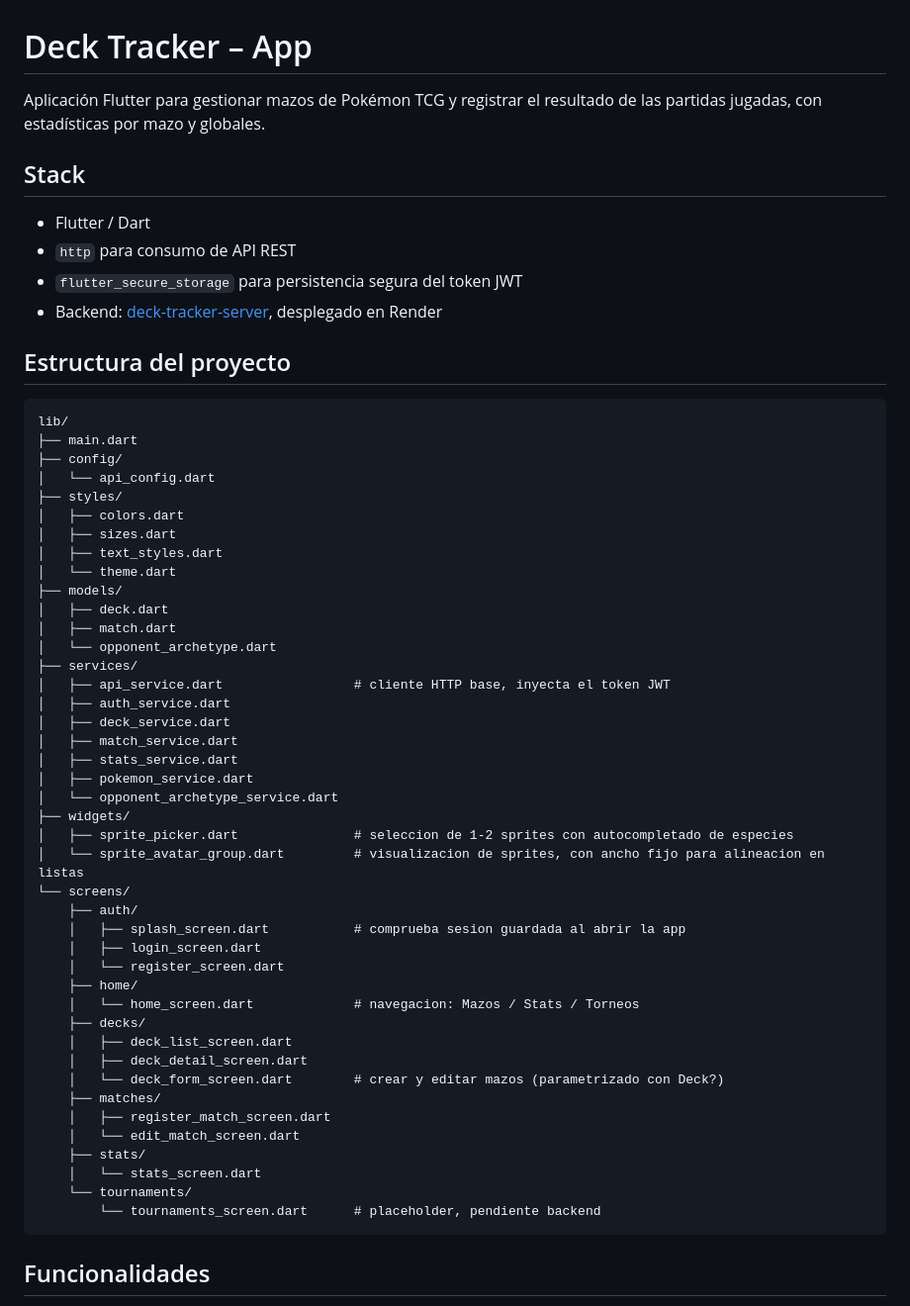
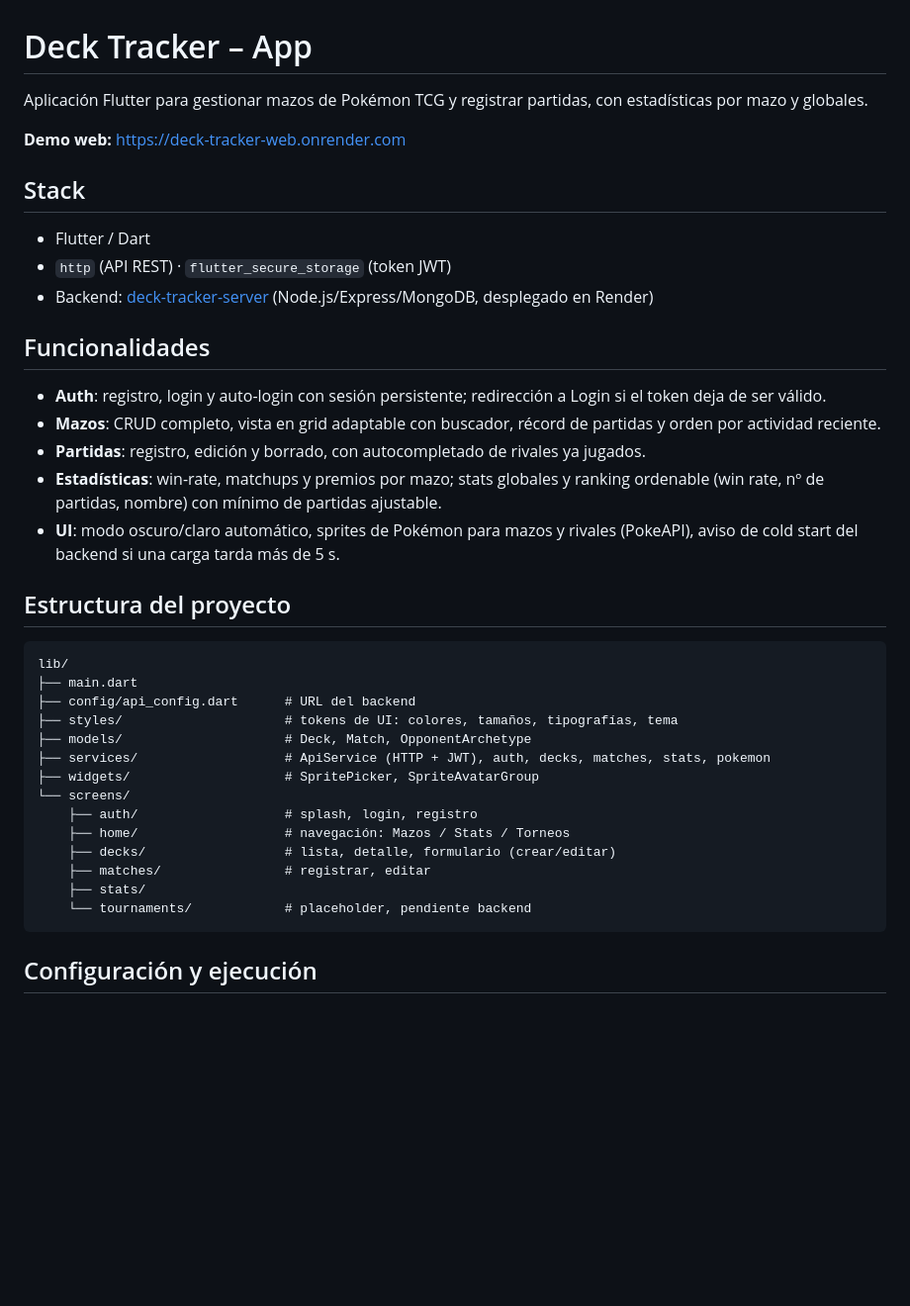
Before and after one commit to Ayme-99/deck-tracker-app, a Markdown page: README.md, the part around one of its changes. Shown at 99% size. Drawn GitHub-style; blank space fills up the shorter version.

Commit message:
Reorganizar y actualizar README completo

````diff
--- a/README.md
+++ b/README.md
@@ -1,60 +1,41 @@
 # Deck Tracker – App
 
-Aplicación Flutter para gestionar mazos de Pokémon TCG y registrar el resultado de las partidas jugadas, con estadísticas por mazo y globales.
+Aplicación Flutter para gestionar mazos de Pokémon TCG y registrar partidas, con estadísticas por mazo y globales.
+
+**Demo web:** https://deck-tracker-web.onrender.com
 
 ## Stack
 
 - Flutter / Dart
-- `http` para consumo de API REST
-- `flutter_secure_storage` para persistencia segura del token JWT
-- Backend: [deck-tracker-server](https://github.com/Ayme-99/deck-tracker-server), desplegado en Render
+- `http` (API REST) · `flutter_secure_storage` (token JWT)
+- Backend: [deck-tracker-server](https://github.com/Ayme-99/deck-tracker-server) (Node.js/Express/MongoDB, desplegado en Render)
+
+## Funcionalidades
+
+- **Auth**: registro, login y auto-login con sesión persistente; redirección a Login si el token deja de ser válido.
+- **Mazos**: CRUD completo, vista en grid adaptable con buscador, récord de partidas y orden por actividad reciente.
+- **Partidas**: registro, edición y borrado, con autocompletado de rivales ya jugados.
+- **Estadísticas**: win-rate, matchups y premios por mazo; stats globales y ranking ordenable (win rate, nº de partidas, nombre) con mínimo de partidas ajustable.
+- **UI**: modo oscuro/claro automático, sprites de Pokémon para mazos y rivales (PokeAPI), aviso de cold start del backend si una carga tarda más de 5 s.
 
 ## Estructura del proyecto
 
 ```
 lib/
 ├── main.dart
-├── config/
-│   └── api_config.dart
-├── styles/
-│   ├── colors.dart
-│   ├── sizes.dart
-│   ├── text_styles.dart
-│   └── theme.dart
-├── models/
-│   ├── deck.dart
-│   ├── match.dart
-│   └── opponent_archetype.dart
-├── services/
-│   ├── api_service.dart                 # cliente HTTP base, inyecta el token JWT
-│   ├── auth_service.dart
-│   ├── deck_service.dart
-│   ├── match_service.dart
-│   ├── stats_service.dart
-│   ├── pokemon_service.dart
-│   └── opponent_archetype_service.dart
-├── widgets/
-│   ├── sprite_picker.dart               # seleccion de 1-2 sprites con autocompletado de especies
-│   └── sprite_avatar_group.dart         # visualizacion de sprites, con ancho fijo para alineacion en listas
+├── config/api_config.dart      # URL del backend
+├── styles/                     # tokens de UI: colores, tamaños, tipografías, tema
+├── models/                     # Deck, Match, OpponentArchetype
+├── services/                   # ApiService (HTTP + JWT), auth, decks, matches, stats, pokemon
+├── widgets/                    # SpritePicker, SpriteAvatarGroup
 └── screens/
-    ├── auth/
-    │   ├── splash_screen.dart           # comprueba sesion guardada al abrir la app
-    │   ├── login_screen.dart
-    │   └── register_screen.dart
-    ├── home/
-    │   └── home_screen.dart             # navegacion: Mazos / Stats / Torneos
-    ├── decks/
-    │   ├── deck_list_screen.dart
-    │   ├── deck_detail_screen.dart
-    │   └── deck_form_screen.dart        # crear y editar mazos (parametrizado con Deck?)
-    ├── matches/
-    │   ├── register_match_screen.dart
-    │   └── edit_match_screen.dart
+    ├── auth/                   # splash, login, registro
+    ├── home/                   # navegación: Mazos / Stats / Torneos
+    ├── decks/                  # lista, detalle, formulario (crear/editar)
+    ├── matches/                # registrar, editar
     ├── stats/
-    │   └── stats_screen.dart
-    └── tournaments/
-        └── tournaments_screen.dart      # placeholder, pendiente backend
+    └── tournaments/            # placeholder, pendiente backend
 ```
 
-## Funcionalidades
+## Configuración y ejecución
 
````
Also changed, not shown: other parts of README.md (+14 -76 lines).
